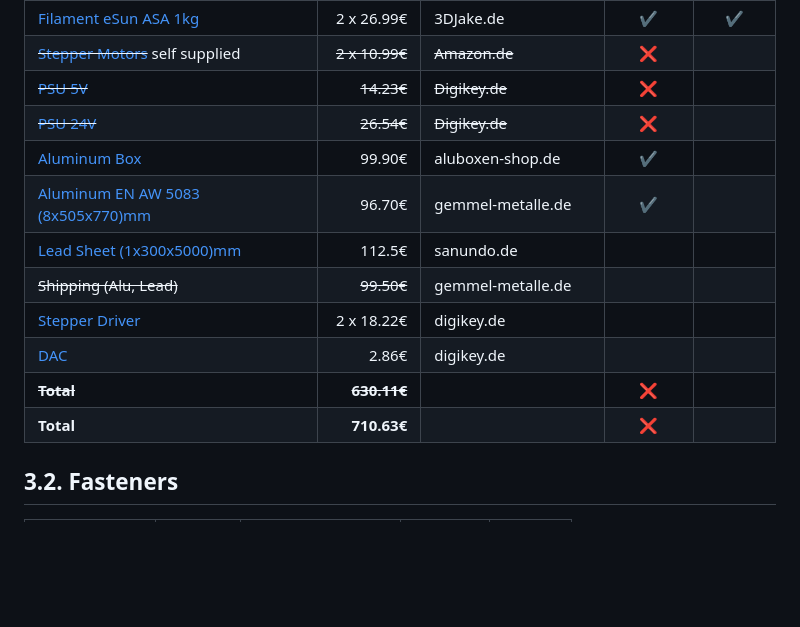
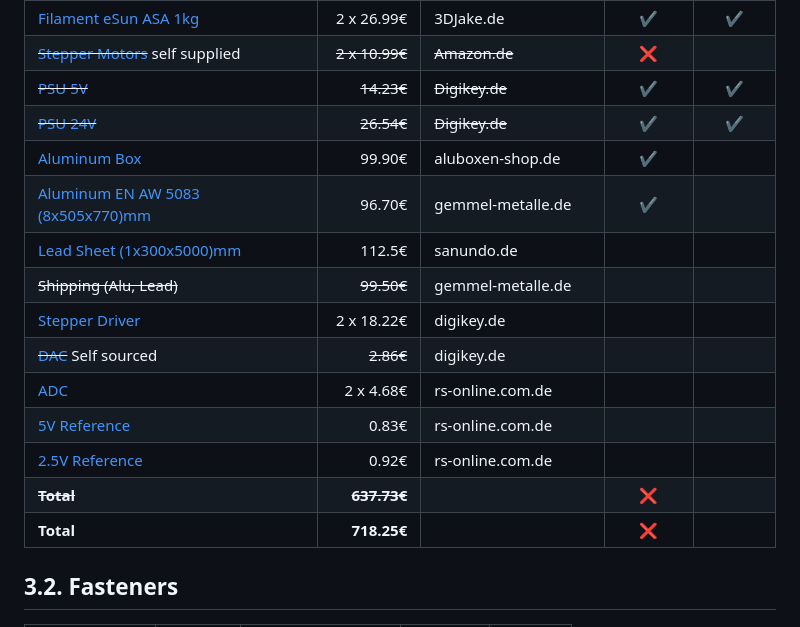
Before and after one commit to HateFindingNames/XRayThesis, a Markdown page: README.md, the part around the change. Rendered like a GitHub page; blank space fills up the shorter version.

Commit message:
DAC/ADC, VRefs added

```diff
--- a/README.md
+++ b/README.md
@@ -104,16 +104,19 @@ In no particular order:
 | [Belt 600-2MGT3-9](https://www.keilriemenexpress.de/zahnflachriemen-zahnriemen-shop/gates-zahnriemen-powergrip-gt3/zahnflachriemen-2m-gt3/zahnflachriemen-2m-gt3-9-mm/2mgt3-600-lw-9-mm-powergripr-gt3.html) (Detector)                                                |            16.55€ | KeilriemenExpress.de  | :heavy_check_mark: | :heavy_check_mark: |
 | [Filament eSun ASA 1kg](https://www.3djake.de/esun/easa-schwarz)                                                                                                                                                                                                       |        2 x 26.99€ | 3DJake.de             | :heavy_check_mark: | :heavy_check_mark: |
 | ~~[Stepper Motors](https://www.amazon.de/STEPPERONLINE-Schrittmotor-55Ncm-Meter-3D-Drucker/dp/B0B93HTR87/ref=sr_1_6?__mk_de_DE=%C3%85M%C3%85%C5%BD%C3%95%C3%91&crid=2FD8SIDGO2PCX&keywords=stepperonline&sprefix=stepperonline%2Caps%2C98&sr=8-6&th=1)~~ self supplied |    ~~2 x 10.99€~~ | ~~Amazon.de~~         |        :x:         |                    |
-| ~~[PSU 5V](https://www.digikey.de/en/products/detail/mean-well-usa-inc/RS-25-5/7706180)~~                                                                                                                                                                              |        ~~14.23€~~ | ~~Digikey.de~~        |        :x:         |                    |
-| ~~[PSU 24V](https://www.digikey.de/en/products/detail/mean-well-usa-inc/LRS-150-24/7705015)~~                                                                                                                                                                          |        ~~26.54€~~ | ~~Digikey.de~~        |        :x:         |                    |
+| ~~[PSU 5V](https://www.digikey.de/en/products/detail/mean-well-usa-inc/RS-25-5/7706180)~~                                                                                                                                                                              |        ~~14.23€~~ | ~~Digikey.de~~        | :heavy_check_mark: | :heavy_check_mark:                   |
+| ~~[PSU 24V](https://www.digikey.de/en/products/detail/mean-well-usa-inc/LRS-150-24/7705015)~~                                                                                                                                                                          |        ~~26.54€~~ | ~~Digikey.de~~        | :heavy_check_mark: | :heavy_check_mark:                   |
 | [Aluminum Box](https://www.aluboxen-shop.de/aluboxen-mit-deckel/alukiste-xxl-130-liter)                                                                                                                                                                                |            99.90€ | aluboxen-shop.de      | :heavy_check_mark: |                    |
 | [Aluminum EN AW 5083 (8x505x770)mm](https://www.gemmel-metalle.de/aluminium/platten/5083/aluminiumplatte-213.html)                                                                                                                                                     |            96.70€ | gemmel-metalle.de     | :heavy_check_mark: |                    |
 | [Lead Sheet (1x300x5000)mm](https://sanundo.de/sonstiges/dach-zubehoer/walzblei/56046/selbstklebendes-farbiges-walzblei-bleicolor-sk-300mm-rotbraun-aehnlich-ral-8012-meterware)                                                                                       |            112.5€ | sanundo.de            |                    |                    |
 | ~~Shipping (Alu, Lead)~~                                                                                                                                                                                                                                               |        ~~99.50€~~ | gemmel-metalle.de     |                    |                    |
 | [Stepper Driver](https://www.digikey.de/de/products/detail/trinamic-motion-control-gmbh/TMC2209SILENTSTEPSTICK/10232488)                                                                                                                                               |        2 x 18.22€ | digikey.de            |                    |                    |
-| [DAC](https://www.digikey.de/de/products/detail/microchip-technology/MCP4912-E-P/2332828)                                                                                                                                                                              |             2.86€ | digikey.de            |                    |                    |
-| ~~**Total**~~                                                                                                                                                                                                                                                          |   ~~**630.11€**~~ |                       |        :x:         |                    |
-| **Total**                                                                                                                                                                                                                                                              |       **710.63€** |                       |        :x:         |                    |
+| ~~[DAC](https://www.digikey.de/de/products/detail/microchip-technology/MCP4912-E-P/2332828)~~ Self sourced    |             ~~2.86€~~ | digikey.de            |                    |                    |
+| [ADC](https://de.rs-online.com/web/p/ad-wandler/0403115?gb=s)    |        2 x 4.68€ | rs-online.com.de            |                    |                    |
+| [5V Reference](https://de.rs-online.com/web/p/referenzspannungs-ics/5343065?gb=s)    |        0.83€ | rs-online.com.de            |                    |                    |
+| [2.5V Reference](https://de.rs-online.com/web/p/referenzspannungs-ics/5343059?gb=s)    |        0.92€ | rs-online.com.de            |                    |                    |
+| ~~**Total**~~          |   ~~**637.73€**~~ |                       |        :x:         |                    |
+| **Total**              |       **718.25€** |                       |        :x:         |                    |
 
 ## 3.2. Fasteners
 
```
